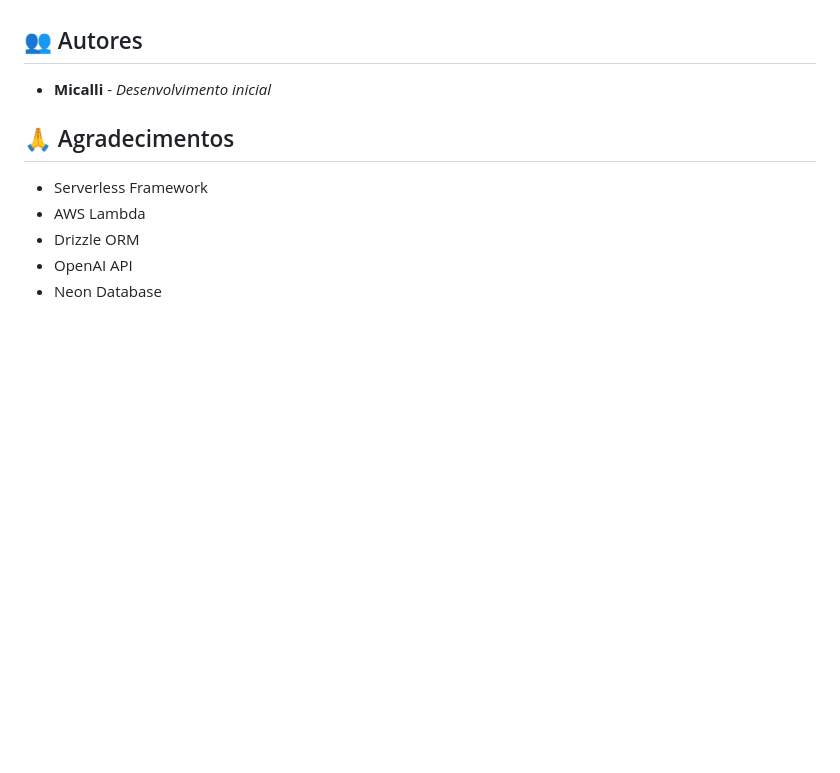
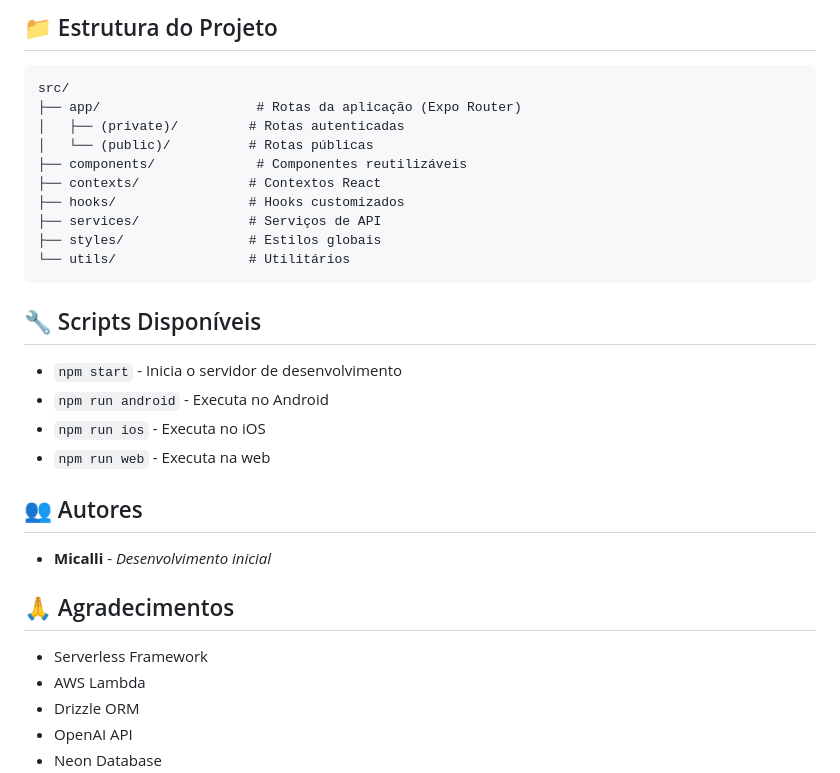
Before and after one commit to Micalli/foodiary, a Markdown page: README.md, the part around the change printed below. Rendered like a GitHub page; blank space fills up the shorter version.

````diff
--- a/README.md
+++ b/README.md
@@ -184,3 +248,24 @@ Este projeto está sob a licença ISC. Veja o arquivo `LICENSE` para mais detalh
+## 📁 Estrutura do Projeto
+
+```
+src/
+├── app/                    # Rotas da aplicação (Expo Router)
+│   ├── (private)/         # Rotas autenticadas
+│   └── (public)/          # Rotas públicas
+├── components/             # Componentes reutilizáveis
+├── contexts/              # Contextos React
+├── hooks/                 # Hooks customizados
+├── services/              # Serviços de API
+├── styles/                # Estilos globais
+└── utils/                 # Utilitários
+```
+
+## 🔧 Scripts Disponíveis
+
+- `npm start` - Inicia o servidor de desenvolvimento
+- `npm run android` - Executa no Android
+- `npm run ios` - Executa no iOS
+- `npm run web` - Executa na web
 
 ## 👥 Autores
 
````
Also changed, not shown: other parts of README.md (+73 -9 lines).
